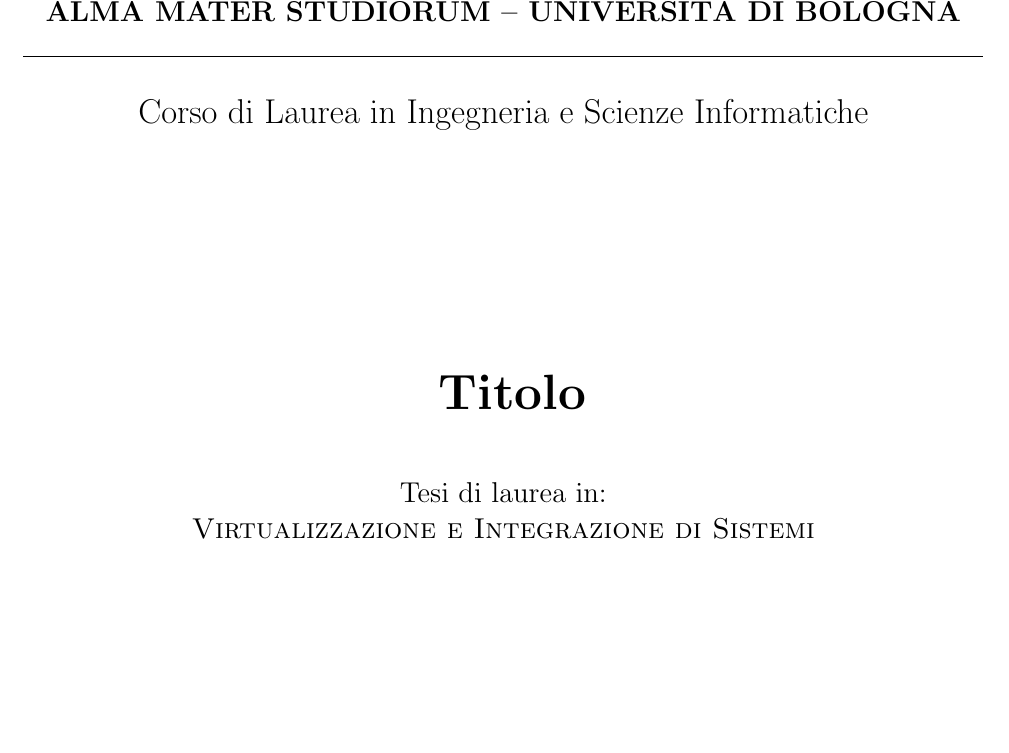
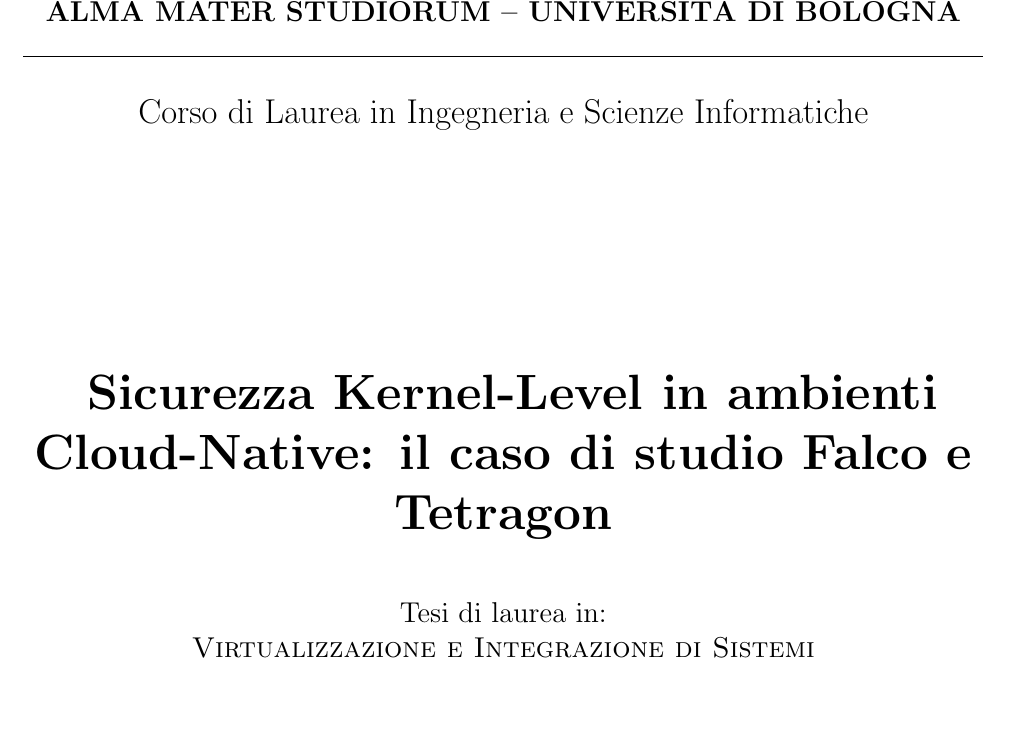
Before and after one commit to Jackmo04/Tesi-Relazione, a LaTeX thesis (thesis-main.tex): part of page 1 of 37, cut so that both start at the same text. Compiled offline with pdfLaTeX.

Commit message:
Auto commit

```diff
--- a/thesis-main.tex
+++ b/thesis-main.tex
@@ -8,7 +8,7 @@
 
 \school{\unibo}
 \programme{Corso di Laurea in Ingegneria e Scienze Informatiche}
-\title{Titolo}
+\title{Sicurezza Kernel-Level in ambienti Cloud-Native: il caso di studio Falco e Tetragon}
 \author{Matteo Grandini}
 \date{\today}
 \subject{Virtualizzazione e Integrazione di Sistemi}
```
